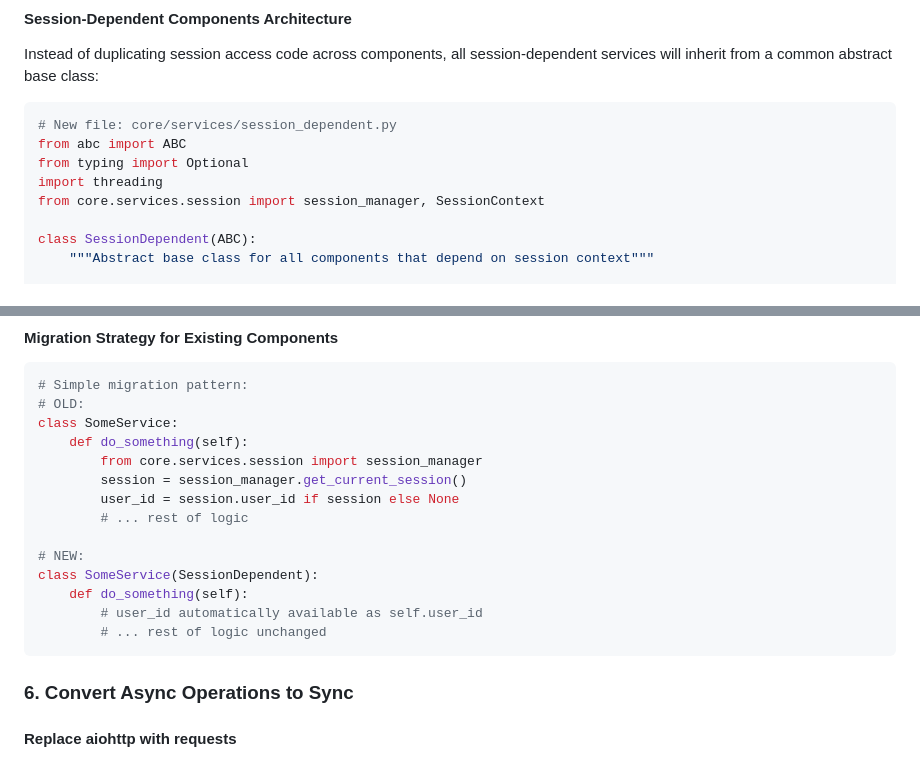
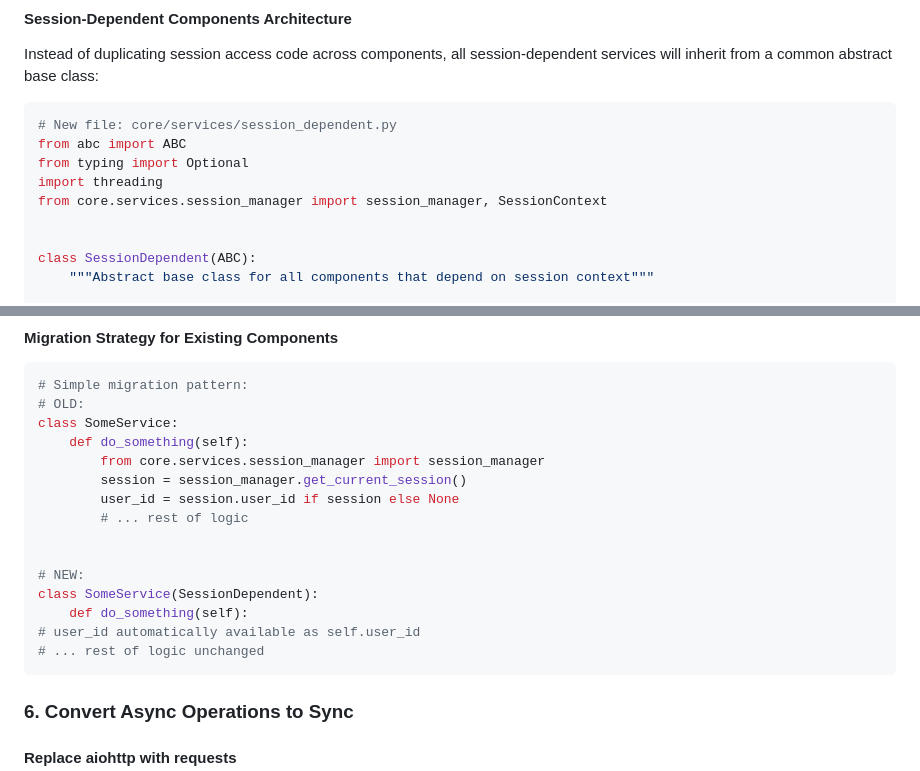
Before and after one commit to dantweb/loopai-sdk, a Markdown page: loopai_src/CONCURRENT_EXECUTION_2_ASYNC_POOL.md, 2 parts joined by grey strips. GitHub-like rendering.

````diff
--- a/loopai_src/CONCURRENT_EXECUTION_2_ASYNC_POOL.md
+++ b/loopai_src/CONCURRENT_EXECUTION_2_ASYNC_POOL.md
@@ -303,7 +303,8 @@ Instead of duplicating session access code across components, all session-depend
 from abc import ABC
 from typing import Optional
 import threading
-from core.services.session import session_manager, SessionContext
+from core.services.session_manager import session_manager, SessionContext
+
 
 class SessionDependent(ABC):
     """Abstract base class for all components that depend on session context"""
@@ -630,16 +631,17 @@ def _run_loop(self, execution_id, app, user_id, loop_id, agent_id, action_name,
 # OLD:
 class SomeService:
     def do_something(self):
-        from core.services.session import session_manager
+        from core.services.session_manager import session_manager
         session = session_manager.get_current_session()
         user_id = session.user_id if session else None
         # ... rest of logic
 
+
 # NEW:
 class SomeService(SessionDependent):
     def do_something(self):
-        # user_id automatically available as self.user_id
-        # ... rest of logic unchanged
+# user_id automatically available as self.user_id
+# ... rest of logic unchanged
 ```
 
 ### 6. Convert Async Operations to Sync
````
Also changed, not shown: loopai_src/ENHANCED_ARCHITECTURE_PLAN.md (+11 -3 lines).
